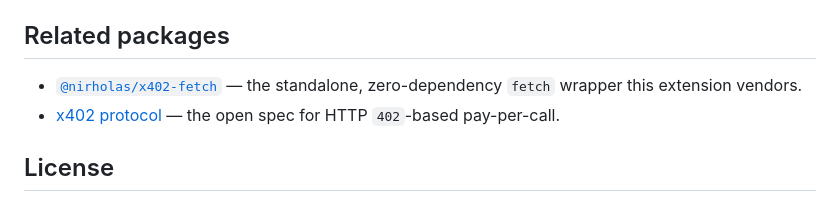
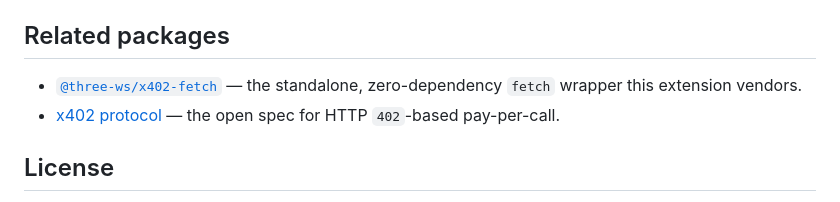
Before and after one commit to nirholas/vscode-x402, a Markdown page: README.md, the part around the change. Drawn GitHub-style.

Commit message:
docs: reference @three-ws/* packages

```diff
--- a/README.md
+++ b/README.md
@@ -247,7 +247,7 @@ to package a `.vsix`.
 
 ## Related packages
 
-- [`@nirholas/x402-fetch`](https://www.npmjs.com/package/@nirholas/x402-fetch) —
+- [`@three-ws/x402-fetch`](https://www.npmjs.com/package/@three-ws/x402-fetch) —
   the standalone, zero-dependency `fetch` wrapper this extension vendors.
 - [x402 protocol](https://github.com/coinbase/x402) — the open spec for
   HTTP `402`-based pay-per-call.
```
